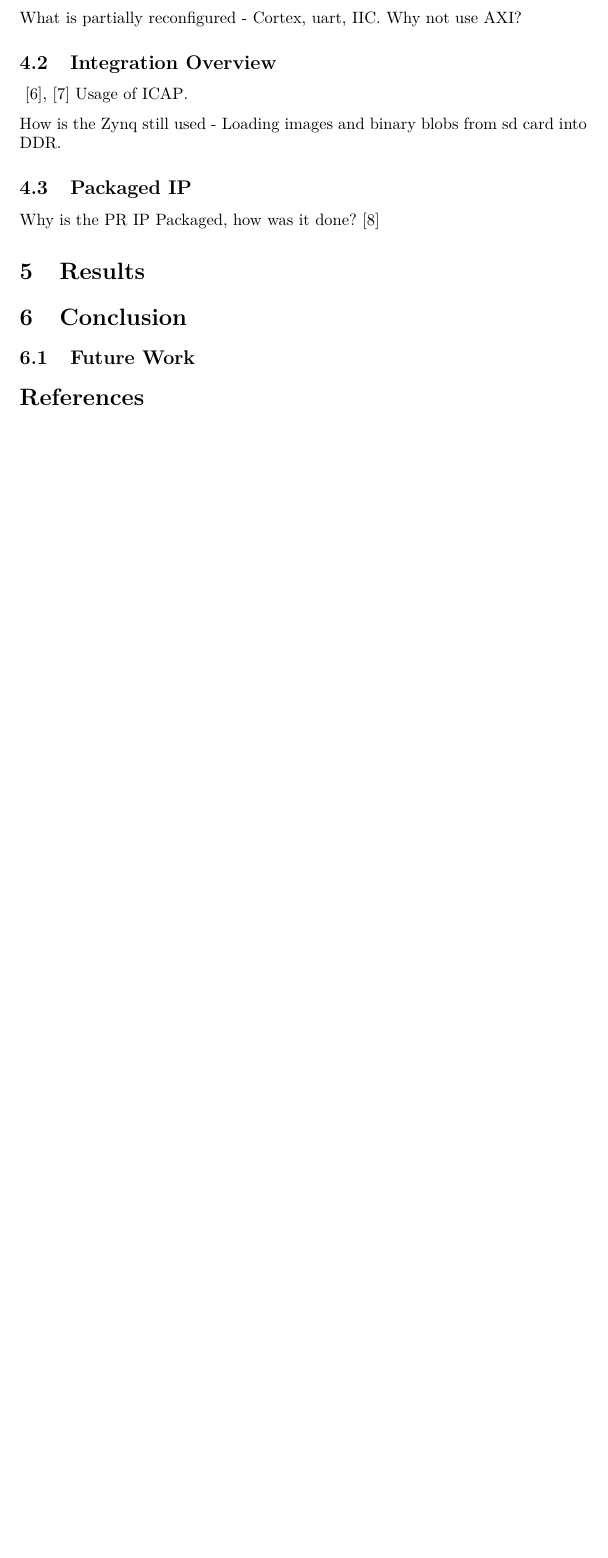
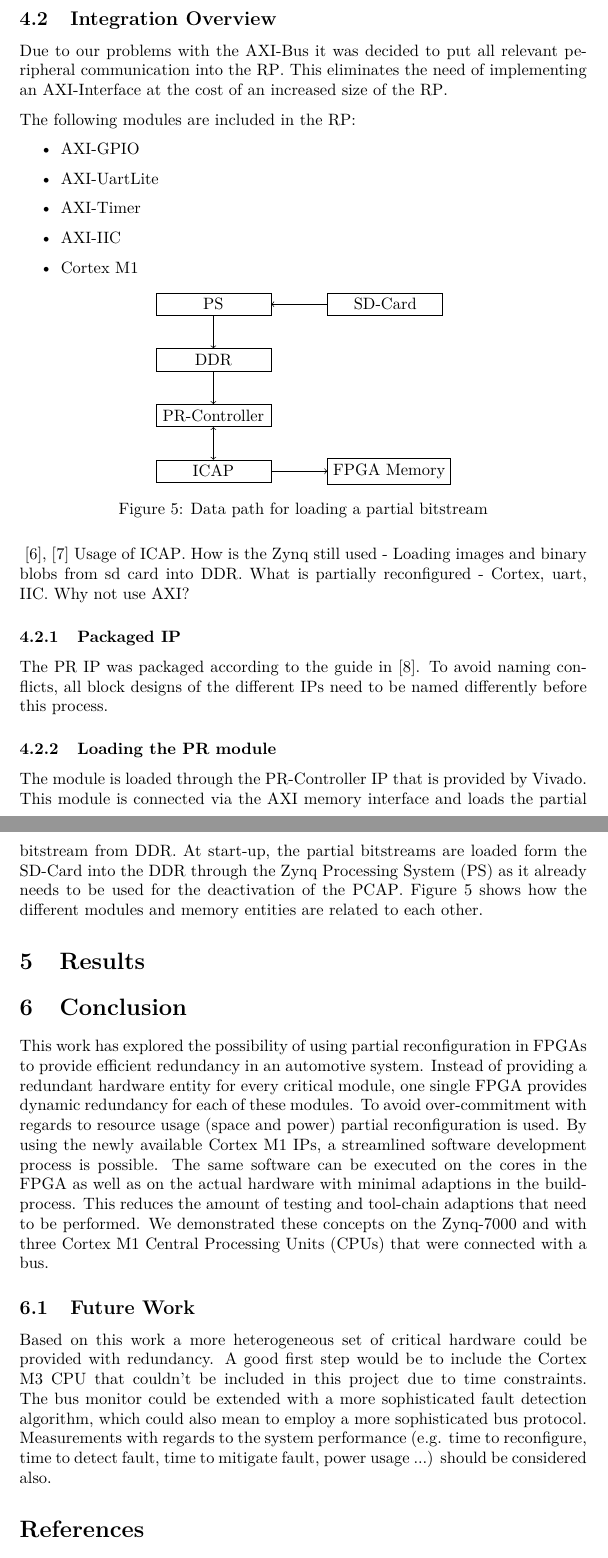
Before and after one commit to SoC-Lab/Report, a LaTeX document (main.tex, which reads glsEntries.tex, tex/Conclusion.tex, tex/PartialReconfiguration.tex): part of page 9 of 10 before the commit and two parts of pages 9 and 10 of 11 after it, the two joined at a grey line, cut so that both start at the same text, the shorter picture padded with empty space. Compiled offline with pdfLaTeX; a LaTeX package or settings file that is missing is left out.

Commit message:
Added draft for Concusion

```diff
--- a/glsEntries.tex
+++ b/glsEntries.tex
@@ -29,6 +29,13 @@
 	description = {Partial Reconfiguration},
 	text = {PR},
 	first = {Partial Reconfiguration (PR)}
+}
+
+\newglossaryentry{PS}{
+	name = {PS},
+	description = {Processing System},
+	text = {PS},
+	first = {Processing System (PS)}
 }
 
 \newglossaryentry{RTOS}{
--- a/tex/Conclusion.tex
+++ b/tex/Conclusion.tex
@@ -1,3 +1,14 @@
 \section{Conclusion}
+This work has explored the possibility of using partial reconfiguration in \glspl{FPGA} to provide efficient redundancy in an automotive system.
+Instead of providing a redundant hardware entity for every critical module, one single \gls{FPGA} provides dynamic redundancy for each of these modules.
+To avoid over-commitment with regards to resource usage (space and power) partial reconfiguration is used.
+By using the newly available Cortex M1 IPs, a streamlined software development process is possible.
+The same software can be executed on the cores in the \gls{FPGA} as well as on the actual hardware with minimal adaptions in the build-process.
+This reduces the amount of testing and tool-chain adaptions that need to be performed.
+We demonstrated these concepts on the Zynq-7000 and with three Cortex M1 \glspl{CPU} that were connected with a bus.
 
 \subsection{Future Work}
+Based on this work a more heterogeneous set of critical hardware could be provided with redundancy.
+A good first step would be to include the Cortex M3 CPU that couldn't be included in this project due to time constraints.
+The bus monitor could be extended with a more sophisticated fault detection algorithm, which could also mean to employ a more sophisticated bus protocol.
+Measurements with regards to the system performance (e.g. time to reconfigure, time to detect fault, time to mitigate fault, power usage ...) should be considered also.
--- a/tex/PartialReconfiguration.tex
+++ b/tex/PartialReconfiguration.tex
@@ -80,16 +78,49 @@ The following steps should be performed to trouble-shoot the problem.
     \item Slow (e.g. overwriting everything with zeros) reformat of the SD-Card may be tried.
     \item Smaller SD-Card should be tried.
 \end{itemize}
+\subsection{Integration Overview}
+Due to our problems with the AXI-Bus it was decided to put all relevant peripheral communication into the \gls{RP}.
+This eliminates the need of implementing an AXI-Interface at the cost of an increased size of the \gls{RP}.
 
+The following modules are included in the \gls{RP}:
+\begin{itemize}
+    \item  AXI-GPIO
+    \item  AXI-UartLite
+    \item  AXI-Timer
+    \item  AXI-IIC
+    \item  Cortex M1
+\end{itemize}
 
+\begin{figure}[ht]
+    \centering
+\begin{tikzpicture}[
+    node distance = 7mm and 12mm,% for distance between nodes
+       box/.style = {draw, minimum width=7em}% nodes style
+    ]
+    \node (n1) [box] {PS};
+    \node (SD) [box, right=of n1.east] {SD-Card};
+    \node (n2) [box, below =of n1.south] {DDR};
+    \node (n3) [box, below =of n2.south] {PR-Controller};
+    \node (n4) [box, below =of n3.south] {ICAP};
+    \node (n5) [box, right =of n4.east] {FPGA Memory};
+    \draw[->] (n1) edge (n2);
+    \draw[->] (n2) edge (n3);
+    \draw[<-] (n1) edge (SD);
+    \draw[<->] (n3) edge (n4);
+    \draw[->] (n4) edge (n5);
+\end{tikzpicture}
+\caption{Data path for loading a partial bitstream}\label{fig:prIntegration}
+\end{figure}
+\cite{xilinx_vivado_2018-1}, \cite{xilinx_vivado_2018}
+Usage of \gls{ICAP}.
+How is the Zynq still used - Loading images and binary blobs from sd card into DDR.
 What is partially reconfigured - Cortex, uart, IIC.
 Why not use AXI?
-
-\subsection{Integration Overview}
-\cite{xilinx_vivado_2018-1}, \cite{xilinx_vivado_2018}
-Usage of \gls{ICAP}.
-
-How is the Zynq still used - Loading images and binary blobs from sd card into DDR.
-
-\subsection{Packaged IP}
-Why is the PR IP Packaged, how was it done? \cite{xilinx_ug1118-vivado-creating-packaging-custom-ip.pdf_nodate}
+\subsubsection{Packaged IP}
+The \gls{PR} IP was packaged according to the guide in \cite{xilinx_ug1118-vivado-creating-packaging-custom-ip.pdf_nodate}.
+To avoid naming conflicts, all block designs of the different IPs need to be named differently before this process.
+\subsubsection{Loading the \gls{PR} module}
+The module is loaded through the \gls{PR}-Controller IP that is provided by Vivado.
+This module is connected via the AXI memory interface and loads the partial bitstream from DDR.
+At start-up, the partial bitstreams are loaded form the SD-Card into the DDR through the Zynq \gls{PS} as it already needs to be used for the deactivation of the \gls{PCAP}.
+Figure \ref{fig:prIntegration} shows how the different modules and memory entities are related to each other.
```
Also changed, not shown: figures/cm1_ecu.pdf (added), figures/cm1_ecu_bd.pdf (added), main.pdf, tex/PartialReconfiguration.tex (2 more changed lines).
